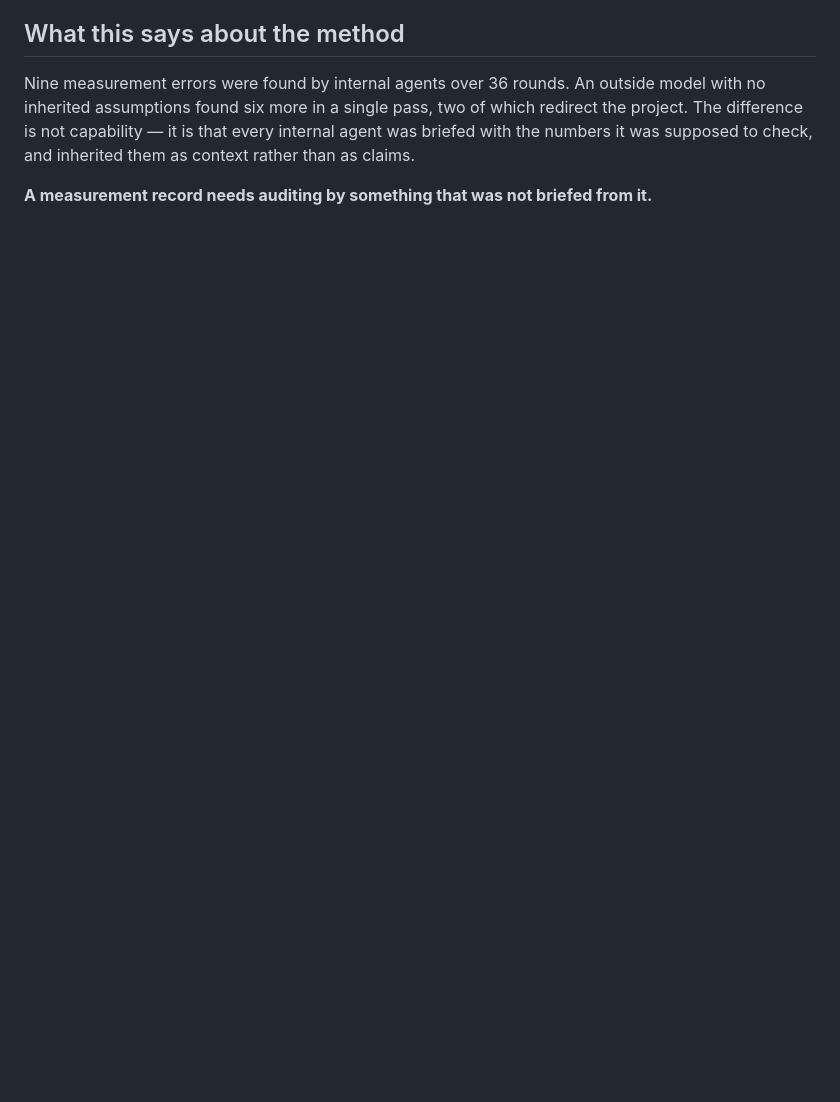
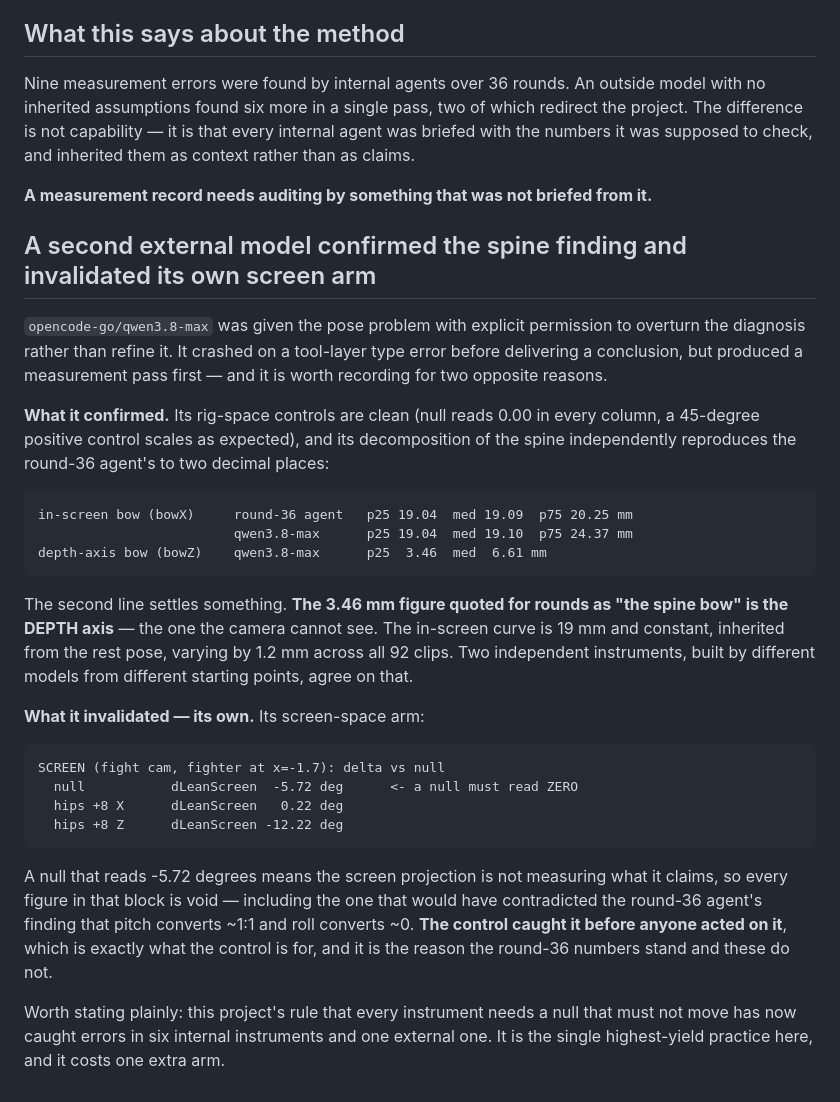
Before and after one commit to tecsteps/knockbots, a Markdown page: docs/PROFILING.md, the part around the change. Drawn GitHub-style; blank space fills up the shorter version.

Commit message:
Second external model: confirms the spine decomposition, voids its own screen arm
qwen3.8-max was given the pose problem with permission to overturn the diagnosis.
It crashed on a tool-layer error before concluding, but measured first.

CONFIRMED: its rig-space controls are clean and its spine decomposition reproduces
the round-36 agent's to two decimals -- in-screen bow p25 19.04 med 19.10 against
19.04/19.09, depth-axis bow med 6.61. That settles something: the 3.46mm quoted
for rounds as 'the spine bow' is the DEPTH axis, the one the camera cannot see.
The in-screen curve is 19mm, constant, varying 1.2mm across all 92 clips. Two
instruments built by different models from different starting points agree.

VOIDED, BY ITS OWN CONTROL: its screen-space arm reads a null of -5.72 degrees
where a null must read zero. Every figure in that block is invalid -- including
the one that would have contradicted the round-36 finding that pitch converts ~1:1
and roll converts ~0. The control caught it before anyone acted on it, which is
why the round-36 numbers stand and these do not.

The null-arm rule has now caught errors in six internal instruments and one
external one. Highest-yield practice on this project, at the cost of one extra arm.

Co-Authored-By: Claude Opus 5 (1M context) <noreply@anthropic.com>
Claude-Session: https://claude.ai/code/session_01CM2TMEXcEv9mMb6VhqbBZm

````diff
--- a/docs/PROFILING.md
+++ b/docs/PROFILING.md
@@ -2576,3 +2576,44 @@ difference is not capability — it is that every internal agent was briefed wit
 supposed to check, and inherited them as context rather than as claims.
 
 **A measurement record needs auditing by something that was not briefed from it.**
+
+## A second external model confirmed the spine finding and invalidated its own screen arm
+
+`opencode-go/qwen3.8-max` was given the pose problem with explicit permission to overturn the
+diagnosis rather than refine it. It crashed on a tool-layer type error before delivering a
+conclusion, but produced a measurement pass first — and it is worth recording for two opposite
+reasons.
+
+**What it confirmed.** Its rig-space controls are clean (null reads 0.00 in every column, a 45-degree
+positive control scales as expected), and its decomposition of the spine independently reproduces the
+round-36 agent's to two decimal places:
+
+```
+in-screen bow (bowX)     round-36 agent   p25 19.04  med 19.09  p75 20.25 mm
+                         qwen3.8-max      p25 19.04  med 19.10  p75 24.37 mm
+depth-axis bow (bowZ)    qwen3.8-max      p25  3.46  med  6.61 mm
+```
+
+The second line settles something. **The 3.46 mm figure quoted for rounds as "the spine bow" is the
+DEPTH axis** — the one the camera cannot see. The in-screen curve is 19 mm and constant, inherited
+from the rest pose, varying by 1.2 mm across all 92 clips. Two independent instruments, built by
+different models from different starting points, agree on that.
+
+**What it invalidated — its own.** Its screen-space arm:
+
+```
+SCREEN (fight cam, fighter at x=-1.7): delta vs null
+  null           dLeanScreen  -5.72 deg      <- a null must read ZERO
+  hips +8 X      dLeanScreen   0.22 deg
+  hips +8 Z      dLeanScreen -12.22 deg
+```
+
+A null that reads -5.72 degrees means the screen projection is not measuring what it claims, so every
+figure in that block is void — including the one that would have contradicted the round-36 agent's
+finding that pitch converts ~1:1 and roll converts ~0. **The control caught it before anyone acted on
+it**, which is exactly what the control is for, and it is the reason the round-36 numbers stand and
+these do not.
+
+Worth stating plainly: this project's rule that every instrument needs a null that must not move has
+now caught errors in six internal instruments and one external one. It is the single highest-yield
+practice here, and it costs one extra arm.
````
